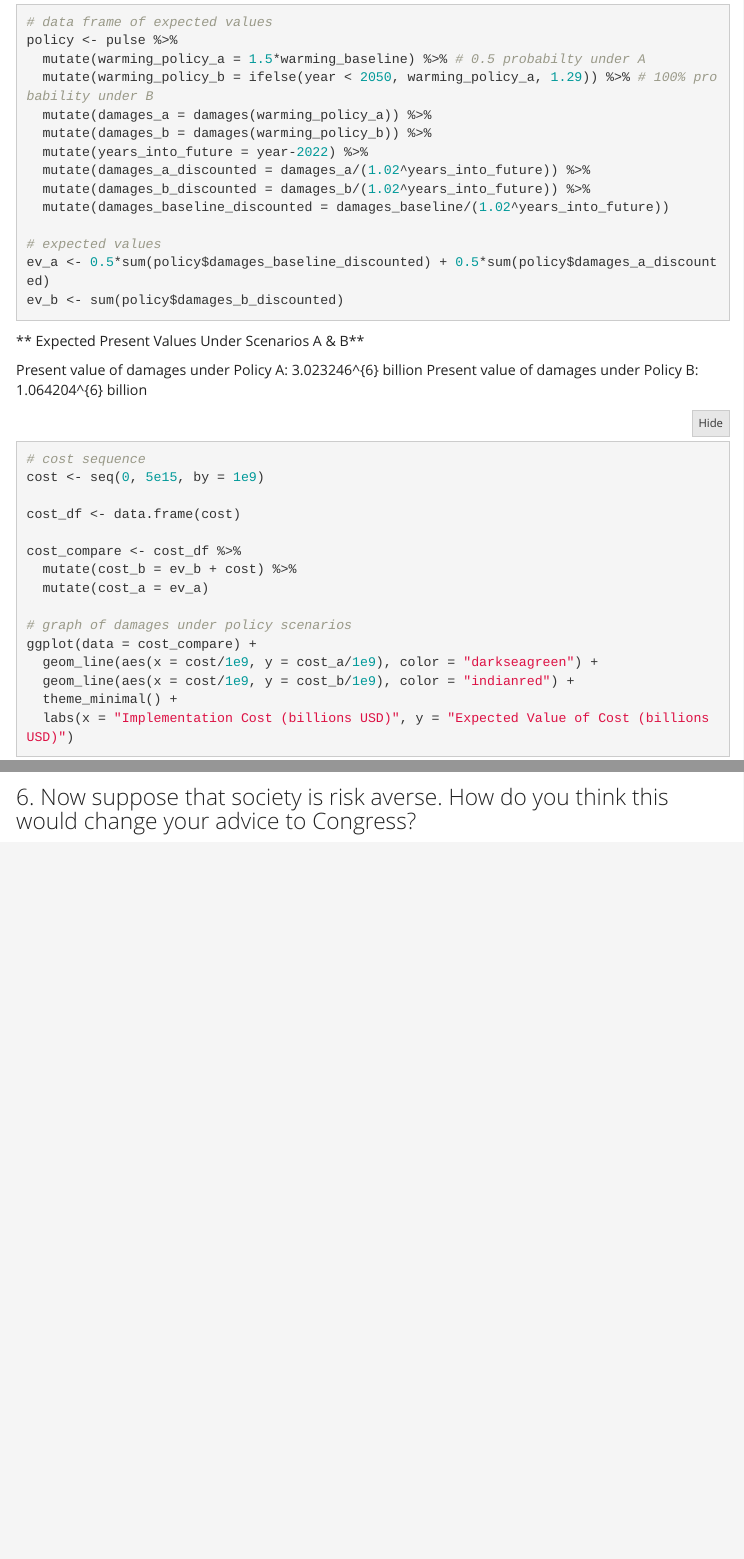
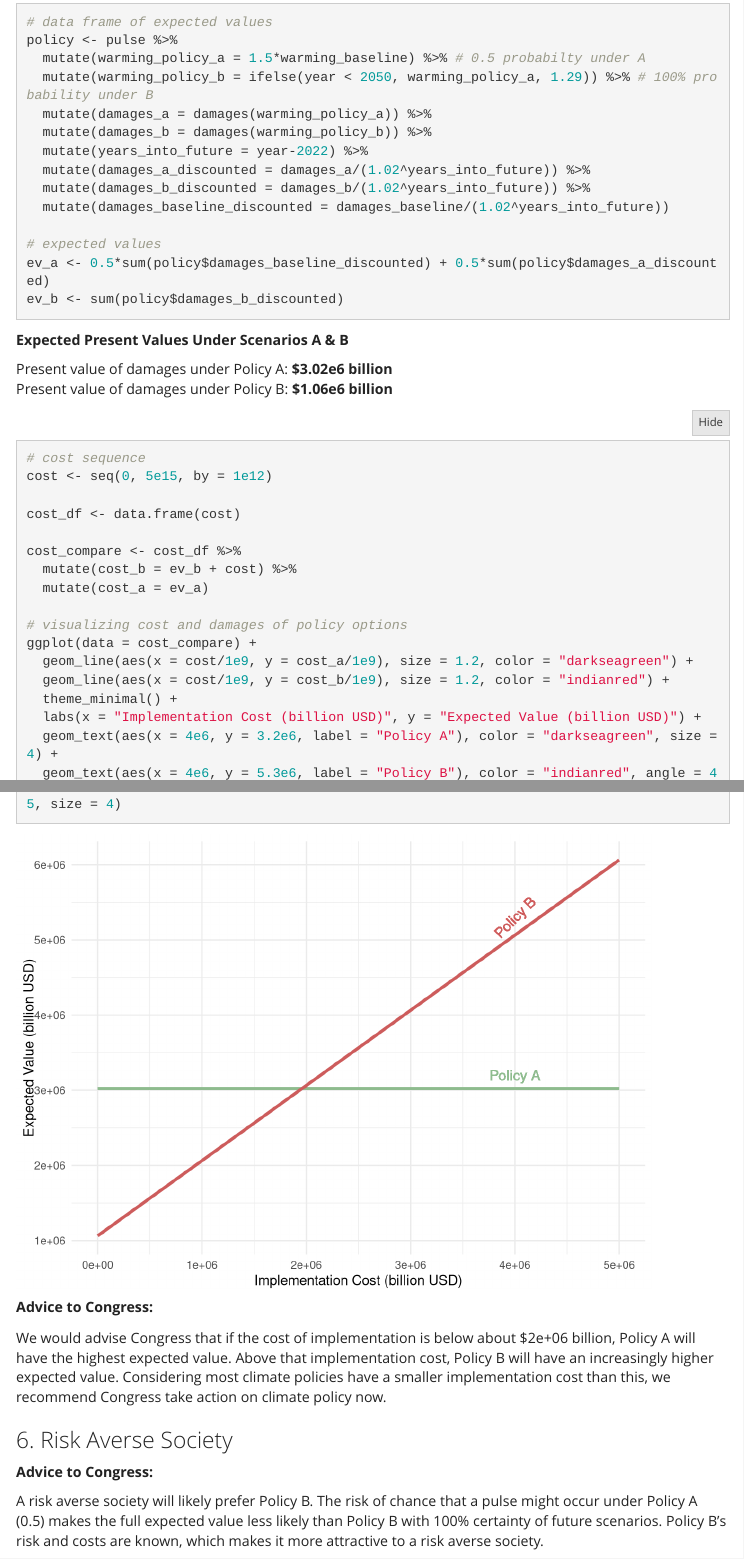
Before and after one commit to alessandraps/esm204_hw4, an R Markdown document (esm 204 hw 4.Rmd): the page in a window 1100 px wide, from 7030 px down before the commit and from 6990 px down after it, so that both start at the same text, and a second part further down, joined at a grey line. Rendered offline with R 4.5, knitr and Pandoc, with nearby package versions; folded parts are opened; some code elsewhere in the file could not run offline; menus at the side of the page are left out.

Commit message:
final version!

````diff
--- a/esm 204 hw 4.Rmd
+++ b/esm 204 hw 4.Rmd
@@ -227,14 +229,15 @@ ev_a <- 0.5*sum(policy$damages_baseline_discounted) + 0.5*sum(policy$damages_a_d
 ev_b <- sum(policy$damages_b_discounted)
 ```
 
-** Expected Present Values Under Scenarios A & B**
+**Expected Present Values Under Scenarios A & B**
 
-Present value of damages under Policy A: `r round(ev_a/1e+9, 0)` billion
-Present value of damages under Policy B: `r round(ev_b/1e+9, 0)` billion
+Present value of damages under Policy A: **$3.02e6 billion**
+<br>
+Present value of damages under Policy B: **$1.06e6 billion**
 
 ```{r}
 # cost sequence
-cost <- seq(0, 5e15, by = 1e9)
+cost <- seq(0, 5e15, by = 1e12)
 
 cost_df <- data.frame(cost)
 
@@ -242,12 +245,21 @@ cost_compare <- cost_df %>%
   mutate(cost_b = ev_b + cost) %>%
   mutate(cost_a = ev_a)
 
-# graph of damages under policy scenarios
+# visualizing cost and damages of policy options
 ggplot(data = cost_compare) +
-  geom_line(aes(x = cost/1e9, y = cost_a/1e9), color = "darkseagreen") +
-  geom_line(aes(x = cost/1e9, y = cost_b/1e9), color = "indianred") +
+  geom_line(aes(x = cost/1e9, y = cost_a/1e9), size = 1.2, color = "darkseagreen") +
+  geom_line(aes(x = cost/1e9, y = cost_b/1e9), size = 1.2, color = "indianred") +
   theme_minimal() +
-  labs(x = "Implementation Cost (billions USD)", y = "Expected Value of Cost (billions USD)")
+  labs(x = "Implementation Cost (billion USD)", y = "Expected Value (billion USD)") +
+  geom_text(aes(x = 4e6, y = 3.2e6, label = "Policy A"), color = "darkseagreen", size = 4) +
+  geom_text(aes(x = 4e6, y = 5.3e6, label = "Policy B"), color = "indianred", angle = 45, size = 4)
 ```
 
-### 6. Now suppose that society is risk averse. How do you think this would change your advice to Congress?
+**Advice to Congress:**
+
+We would advise Congress that if the cost of implementation is below about $2e+06 billion, Policy A will have the highest expected value. Above that implementation cost, Policy B will have an increasingly higher expected value. Considering most climate policies have a smaller implementation cost than this, we recommend Congress take action on climate policy now.
+
+### 6. Risk Averse Society
+**Advice to Congress:**
+
+A risk averse society will likely prefer Policy B. The risk of chance that a pulse might occur under Policy A (0.5) makes  the full expected value less likely than Policy B with 100% certainty of future scenarios. Policy B's risk and costs are known, which makes it more attractive to a risk averse society.
````
Also changed, not shown: esm-204-hw-4.html (added), esm 204 hw 4.Rmd (6 more changed lines).
